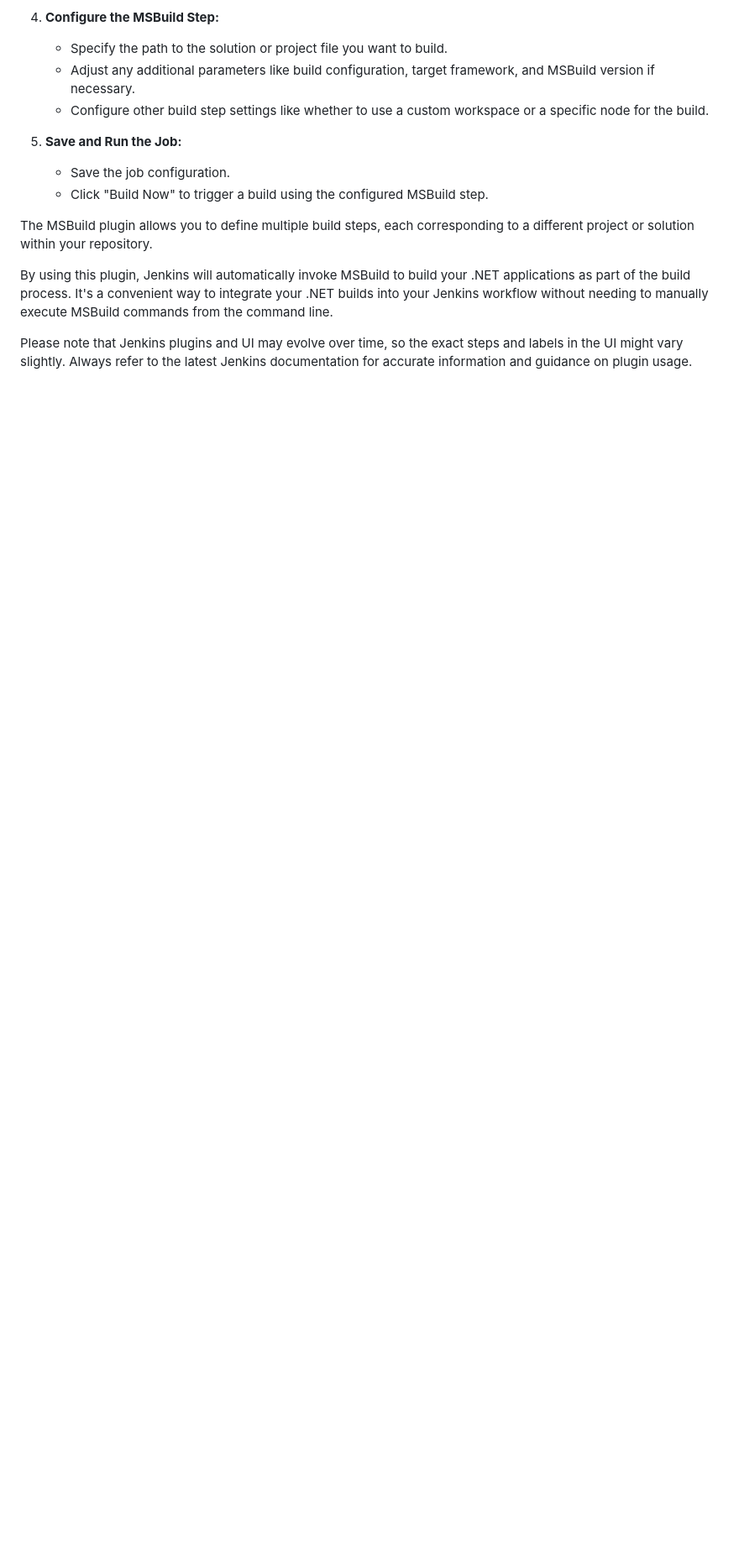
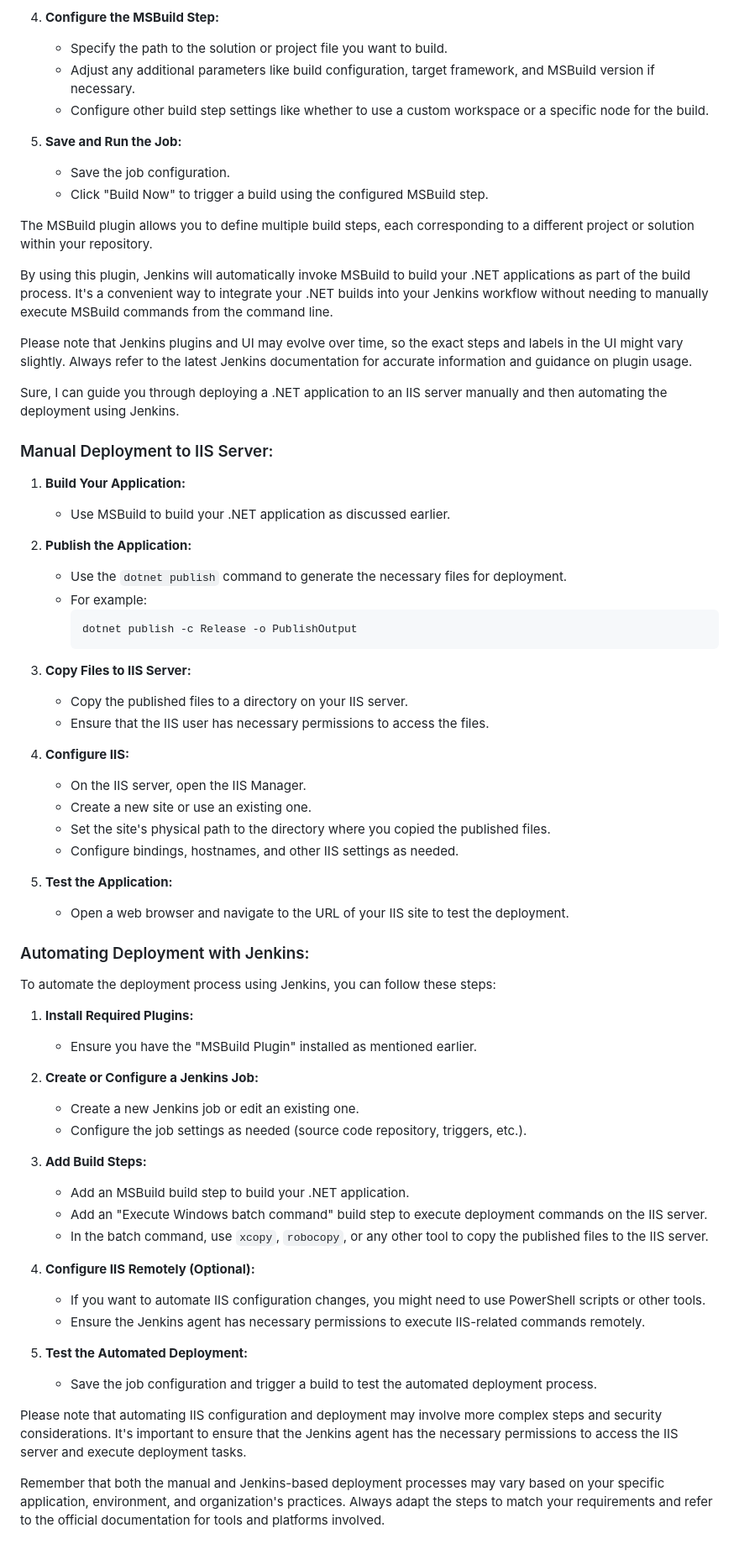
Before and after one commit to rajpolakala/Webrepo, a Markdown page: DotNET.md, the part around the change. Shown: that part at 84% size. GitHub-like rendering; blank space fills up the shorter version.

````diff
--- a/DotNET.md
+++ b/DotNET.md
@@ -81,3 +81,60 @@ The MSBuild plugin allows you to define multiple build steps, each corresponding
 By using this plugin, Jenkins will automatically invoke MSBuild to build your .NET applications as part of the build process. It's a convenient way to integrate your .NET builds into your Jenkins workflow without needing to manually execute MSBuild commands from the command line.
 
 Please note that Jenkins plugins and UI may evolve over time, so the exact steps and labels in the UI might vary slightly. Always refer to the latest Jenkins documentation for accurate information and guidance on plugin usage.
+
+
+
+
+Sure, I can guide you through deploying a .NET application to an IIS server manually and then automating the deployment using Jenkins.
+
+### Manual Deployment to IIS Server:
+
+1. **Build Your Application:**
+   - Use MSBuild to build your .NET application as discussed earlier.
+
+2. **Publish the Application:**
+   - Use the `dotnet publish` command to generate the necessary files for deployment.
+   - For example:
+     ```sh
+     dotnet publish -c Release -o PublishOutput
+     ```
+
+3. **Copy Files to IIS Server:**
+   - Copy the published files to a directory on your IIS server.
+   - Ensure that the IIS user has necessary permissions to access the files.
+
+4. **Configure IIS:**
+   - On the IIS server, open the IIS Manager.
+   - Create a new site or use an existing one.
+   - Set the site's physical path to the directory where you copied the published files.
+   - Configure bindings, hostnames, and other IIS settings as needed.
+
+5. **Test the Application:**
+   - Open a web browser and navigate to the URL of your IIS site to test the deployment.
+
+### Automating Deployment with Jenkins:
+
+To automate the deployment process using Jenkins, you can follow these steps:
+
+1. **Install Required Plugins:**
+   - Ensure you have the "MSBuild Plugin" installed as mentioned earlier.
+
+2. **Create or Configure a Jenkins Job:**
+   - Create a new Jenkins job or edit an existing one.
+   - Configure the job settings as needed (source code repository, triggers, etc.).
+
+3. **Add Build Steps:**
+   - Add an MSBuild build step to build your .NET application.
+   - Add an "Execute Windows batch command" build step to execute deployment commands on the IIS server.
+   - In the batch command, use `xcopy`, `robocopy`, or any other tool to copy the published files to the IIS server.
+
+4. **Configure IIS Remotely (Optional):**
+   - If you want to automate IIS configuration changes, you might need to use PowerShell scripts or other tools.
+   - Ensure the Jenkins agent has necessary permissions to execute IIS-related commands remotely.
+
+5. **Test the Automated Deployment:**
+   - Save the job configuration and trigger a build to test the automated deployment process.
+
+Please note that automating IIS configuration and deployment may involve more complex steps and security considerations. It's important to ensure that the Jenkins agent has the necessary permissions to access the IIS server and execute deployment tasks.
+
+Remember that both the manual and Jenkins-based deployment processes may vary based on your specific application, environment, and organization's practices. Always adapt the steps to match your requirements and refer to the official documentation for tools and platforms involved.
````
